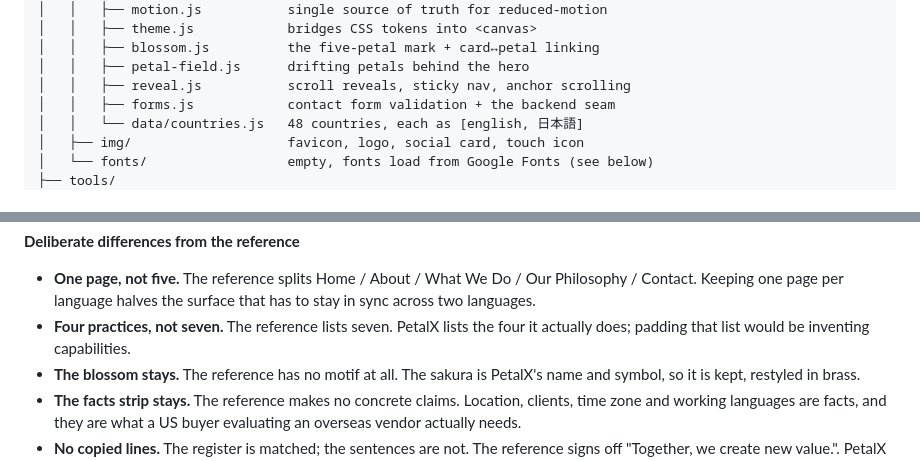
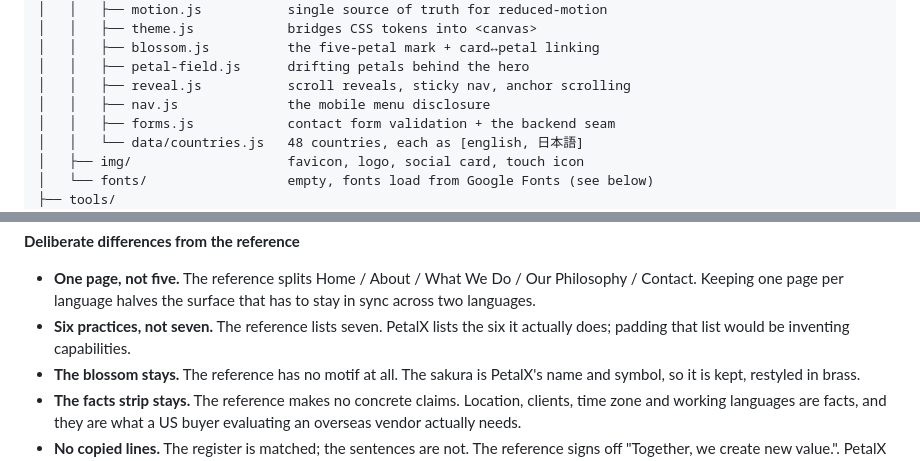
Before and after one commit to starlight885900-beep/petalx, a Markdown page: README.md, 2 parts joined by grey strips. Drawn GitHub-style.

Commit message:
Catch the README up to the six practices and nav.js
The practice count and the js/ file tree were both left behind by the last
commit.

Co-Authored-By: Claude Opus 5 (1M context) <noreply@anthropic.com>

```diff
--- a/README.md
+++ b/README.md
@@ -53,6 +53,7 @@ Sakura/
 │   │   ├── blossom.js          the five-petal mark + card↔petal linking
 │   │   ├── petal-field.js      drifting petals behind the hero
 │   │   ├── reveal.js           scroll reveals, sticky nav, anchor scrolling
+│   │   ├── nav.js              the mobile menu disclosure
 │   │   ├── forms.js            contact form validation + the backend seam
 │   │   └── data/countries.js   48 countries, each as [english, 日本語]
 │   ├── img/                    favicon, logo, social card, touch icon
@@ -138,8 +139,8 @@ One scrolling page per language. The section sequence follows
 - **One page, not five.** The reference splits Home / About / What We Do /
   Our Philosophy / Contact. Keeping one page per language halves the surface
   that has to stay in sync across two languages.
-- **Four practices, not seven.** The reference lists seven. PetalX lists the
-  four it actually does; padding that list would be inventing capabilities.
+- **Six practices, not seven.** The reference lists seven. PetalX lists the
+  six it actually does; padding that list would be inventing capabilities.
 - **The blossom stays.** The reference has no motif at all. The sakura is
   PetalX's name and symbol, so it is kept, restyled in brass.
 - **The facts strip stays.** The reference makes no concrete claims. Location,
```
